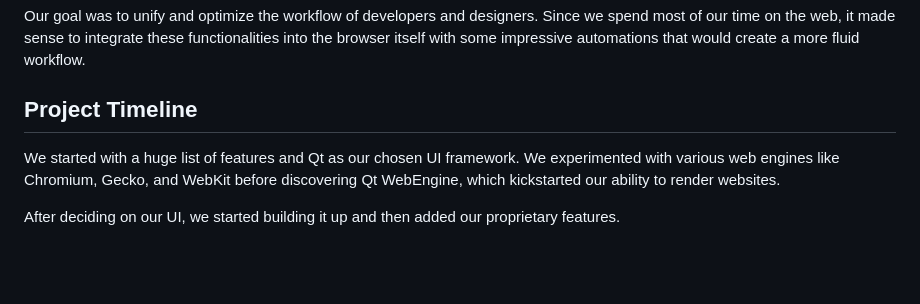
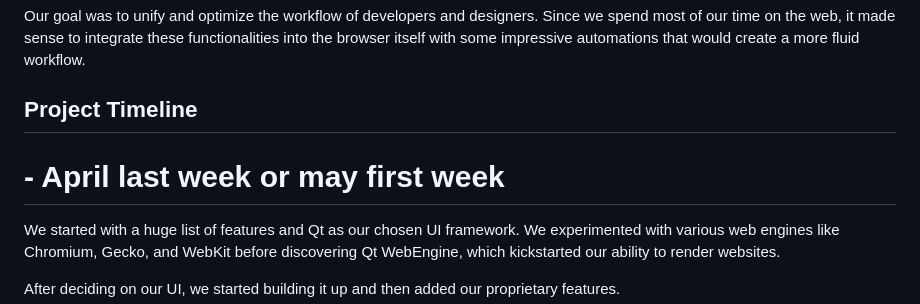
Before and after one commit to Milansuman/Helios-Browser, a Markdown page: README.md, the part around the change. Drawn GitHub-style; blank space fills up the shorter version.

Commit message:
Updated README.md again

```diff
--- a/README.md
+++ b/README.md
@@ -7,6 +7,8 @@ The browser is written in Qt for C++ and has implemented the Qt WebEngine compon
 Our goal was to unify and optimize the workflow of developers and designers. Since we spend most of our time on the web, it made sense to integrate these functionalities into the browser itself with some impressive automations that would create a more fluid workflow.
 
 ## Project Timeline
+
+# - April last week or may first week
 
 We started with a huge list of features and Qt as our chosen UI framework. We experimented with various web engines like Chromium, Gecko, and WebKit before discovering Qt WebEngine, which kickstarted our ability to render websites.
 
```
